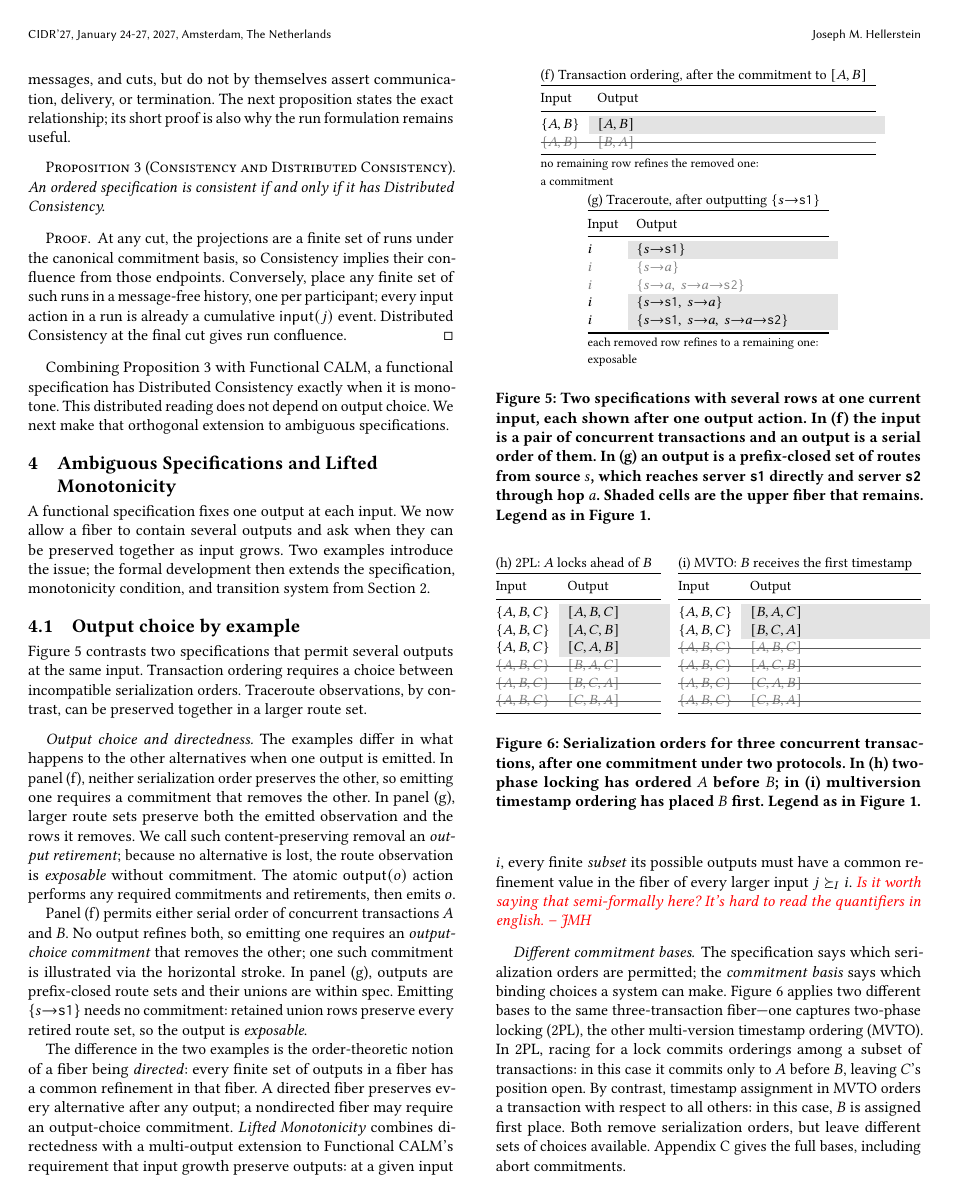
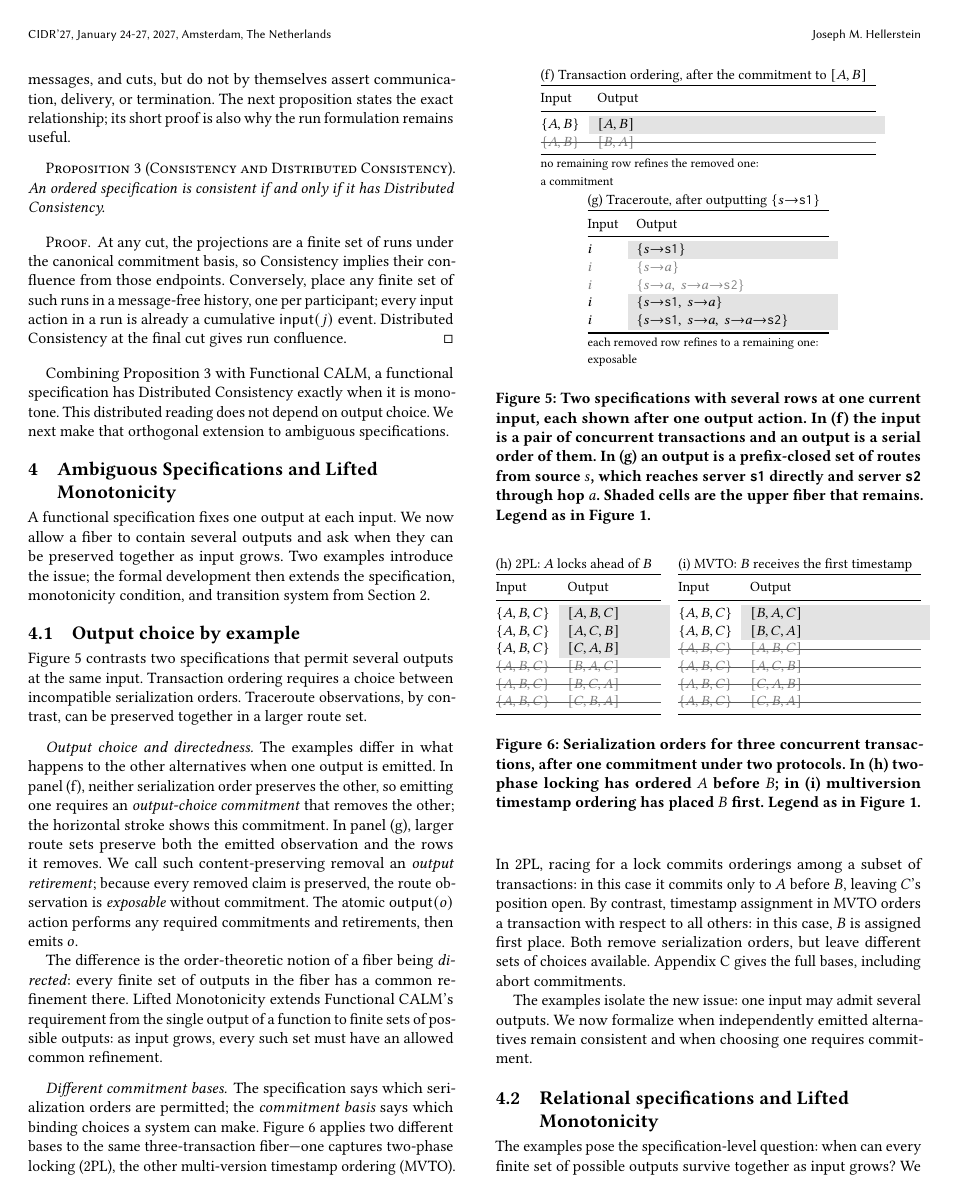
Before and after one commit to jhellerstein/coord-criterion, a LaTeX document (main.tex, which reads sections/ambiguous-specifications.tex): page 8 of 23. Compiled offline with pdfLaTeX.

Commit message:
wip: clarify output choice examples

```diff
--- a/sections/ambiguous-specifications.tex
+++ b/sections/ambiguous-specifications.tex
@@ -54,33 +54,21 @@ contrast, can be preserved together in a larger route set.
 \end{figure}
 
 \paragraph{Output choice and directedness.} The examples differ in what happens
-to the other alternatives when one output is emitted. In panel~(f), neither
-serialization order preserves the other, so emitting one requires a commitment
-that removes the other. In panel~(g), larger route sets preserve both the
-emitted observation and the rows it removes. We call such content-preserving
-removal an \emph{output retirement}; because no alternative is lost, the route
-observation is \emph{exposable} without commitment. The atomic
-\(\mathsf{output}(o)\) action performs any required commitments and retirements,
-then emits \(o\).
+to the other alternatives when one output is emitted.  In panel~(f), neither
+serialization order preserves the other, so emitting one requires an
+\emph{output-choice commitment} that removes the other; the horizontal stroke
+shows this commitment.  In panel~(g), larger route sets preserve both the
+emitted observation and the rows it removes.  We call such content-preserving
+removal an \emph{output retirement}; because every removed claim is preserved,
+the route observation is \emph{exposable} without commitment.  The atomic
+$\mathsf{output}(o)$ action performs any required commitments and retirements,
+then emits $o$.
 
-Panel~(f) permits either serial order of concurrent transactions $A$ and $B$.
-No output refines both, so emitting one requires an \emph{output-choice
-commitment} that removes the other; one such commitment is illustrated via the
-horizontal stroke.  In panel~(g), outputs are prefix-closed
-route sets and their unions are within spec.  Emitting
-$\{s{\to}\texttt{s1}\}$ needs no commitment: retained union rows preserve every
-retired route set, so the output is \emph{exposable}.
-
-The difference in the two examples is the order-theoretic notion of a fiber being \emph{directed}:
-every finite set of outputs in a fiber
-has a common refinement in that fiber.  A directed fiber preserves every
-alternative after any output; a nondirected fiber may require an output-choice
-commitment.  \emph{Lifted Monotonicity} combines directedness with a multi-output
-extension to Functional
-CALM's requirement that input growth preserve outputs: at a given input \(i\),
-every finite \emph{subset} its possible outputs must have a common refinement value
-in the fiber of every larger input $j\succeq_I i$. \jmh{Is it worth saying that semi-formally here?
-It's hard to read the quantifiers in english.}
+The difference is the order-theoretic notion of a fiber being \emph{directed}:
+every finite set of outputs in the fiber has a common refinement there.  Lifted
+Monotonicity extends Functional CALM's requirement from the single output of a
+function to finite sets of possible outputs: as input grows, every such set must
+have an allowed common refinement.
 
 \paragraph{Different commitment bases.}
 The specification says which serialization orders are permitted; the
```
